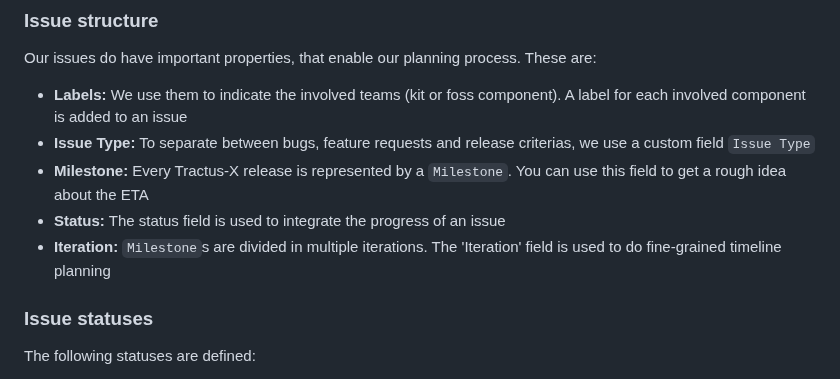
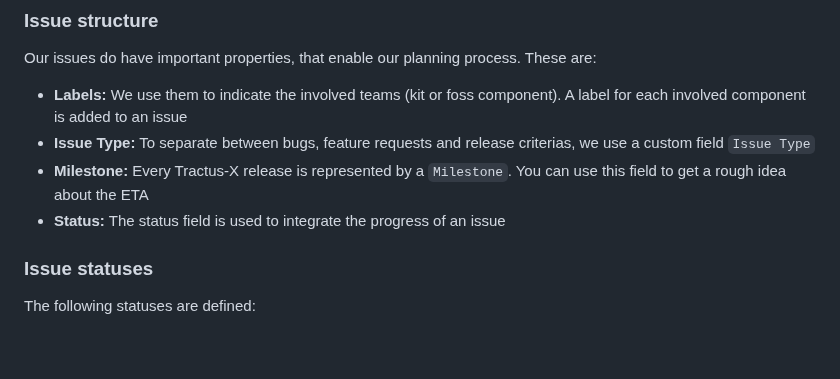
Before and after one commit to eclipse-tractusx/sig-release, a Markdown page: README.md, the part around the change. Rendered like a GitHub page; blank space fills up the shorter version.

Commit message:
docs: remove iterations from board and description

```diff
--- a/README.md
+++ b/README.md
@@ -41,7 +41,6 @@ Our issues do have important properties, that enable our planning process. These
 - __Issue Type:__ To separate between bugs, feature requests and release criterias, we use a custom field `Issue Type`
 - __Milestone:__ Every Tractus-X release is represented by a `Milestone`. You can use this field to get a rough idea about the ETA
 - __Status:__ The status field is used to integrate the progress of an issue
-- __Iteration:__ `Milestone`s are divided in multiple iterations. The 'Iteration' field is used to do fine-grained timeline planning
 
 ### Issue statuses
 
```
